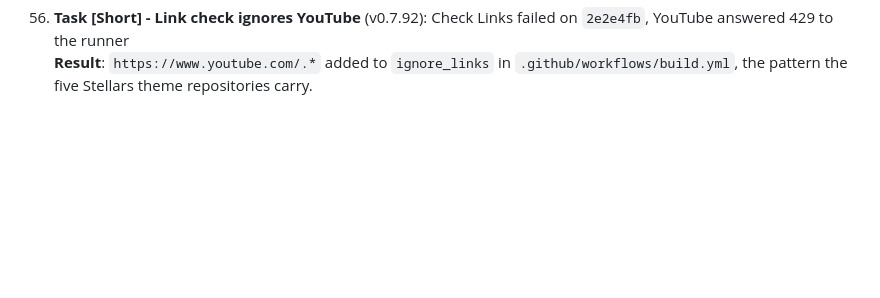
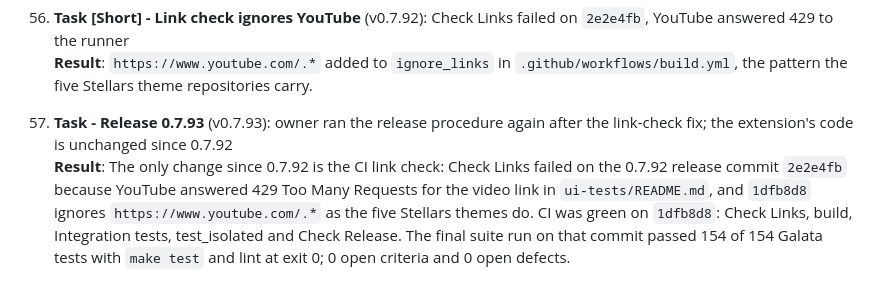
Before and after one commit to stellarshenson/jupyterlab_bookmarks_extension, a Markdown page: .agents/JOURNAL.md, the part around the change. Rendered like a GitHub page; blank space fills up the shorter version.

```diff
--- a/.agents/JOURNAL.md
+++ b/.agents/JOURNAL.md
@@ -171,3 +171,6 @@ This journal tracks substantive work on documents, diagrams, and documentation c
 
 56. **Task [Short] - Link check ignores YouTube** (v0.7.92): Check Links failed on `2e2e4fb`, YouTube answered 429 to the runner<br>
     **Result**: `https://www.youtube.com/.*` added to `ignore_links` in `.github/workflows/build.yml`, the pattern the five Stellars theme repositories carry.
+
+57. **Task - Release 0.7.93** (v0.7.93): owner ran the release procedure again after the link-check fix; the extension's code is unchanged since 0.7.92<br>
+    **Result**: The only change since 0.7.92 is the CI link check: Check Links failed on the 0.7.92 release commit `2e2e4fb` because YouTube answered 429 Too Many Requests for the video link in `ui-tests/README.md`, and `1dfb8d8` ignores `https://www.youtube.com/.*` as the five Stellars themes do. CI was green on `1dfb8d8`: Check Links, build, Integration tests, test_isolated and Check Release. The final suite run on that commit passed 154 of 154 Galata tests with `make test` and lint at exit 0; 0 open criteria and 0 open defects.
```
Also changed, not shown: CHANGELOG.md (+6 -0 lines).
